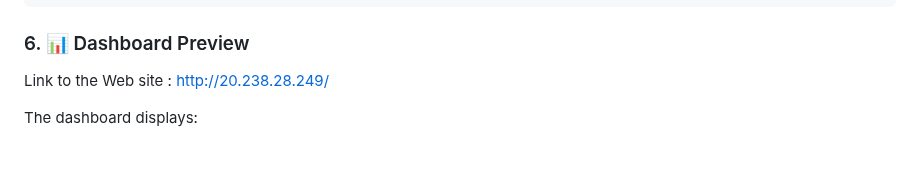
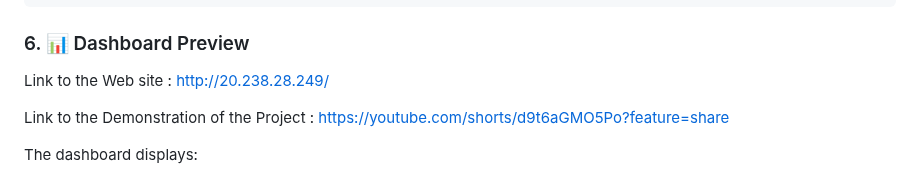
Before and after one commit to Firoz-Thapa/Plant_Monitoring_System, a Markdown page: README.md, the part around the change. GitHub-like rendering; blank space fills up the shorter version.

```diff
--- a/README.md
+++ b/README.md
@@ -104,6 +104,8 @@ sudo systemctl enable influxdb
 ### 6. 📊 Dashboard Preview
 Link to the Web site : http://20.238.28.249/
 
+Link to the Demonstration of the Project : https://youtube.com/shorts/d9t6aGMO5Po?feature=share
+
 The dashboard displays:
 - Real-Time Soil Moisture with graphs.
 - Historical data for the past hour.
```
